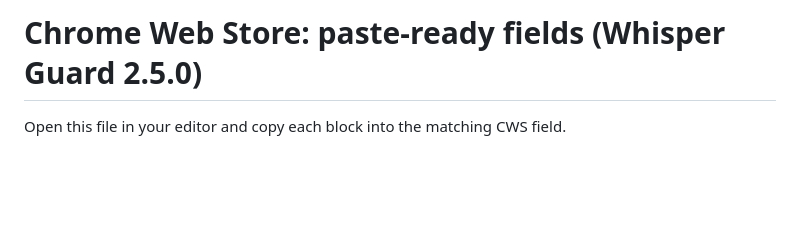
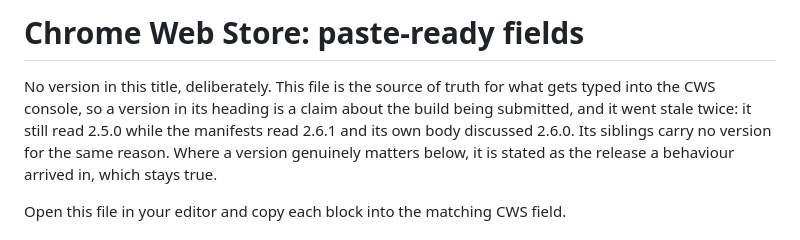
Before and after one commit to whisper-sec/whisper-guard, a Markdown page: store/cws-submission-fields.md, the part around the change. GitHub-like rendering; blank space fills up the shorter version.

Commit message:
docs(store): the submission source-of-truth stops naming a version in its title
store/cws-submission-fields.md is what gets typed into the Chrome console, so
a version in its heading is a claim about the build being submitted. It read
2.5.0 while the manifests read 2.6.1 and its own body discussed 2.6.0, which
means the file contradicted itself and named the wrong artifact at the one
moment anyone consults it.

This is the defect SECURITY.md had in the same batch: a document naming a
version it has no way of keeping current. The fix there was to move to 2.6.x
so it carries forward; the fix here is to carry no version at all, matching
chrome-web-store.md and firefox-amo.md, which never had one. The versions
that remain in the body are statements about the release a behaviour arrived
in, which stay true as the build moves.

```diff
--- a/store/cws-submission-fields.md
+++ b/store/cws-submission-fields.md
@@ -1,4 +1,11 @@
-# Chrome Web Store: paste-ready fields (Whisper Guard 2.5.0)
+# Chrome Web Store: paste-ready fields
+
+No version in this title, deliberately. This file is the source of truth for
+what gets typed into the CWS console, so a version in its heading is a claim
+about the build being submitted, and it went stale twice: it still read 2.5.0
+while the manifests read 2.6.1 and its own body discussed 2.6.0. Its siblings
+carry no version for the same reason. Where a version genuinely matters below,
+it is stated as the release a behaviour arrived in, which stays true.
 
 Open this file in your editor and copy each block into the matching CWS field.
 
```
